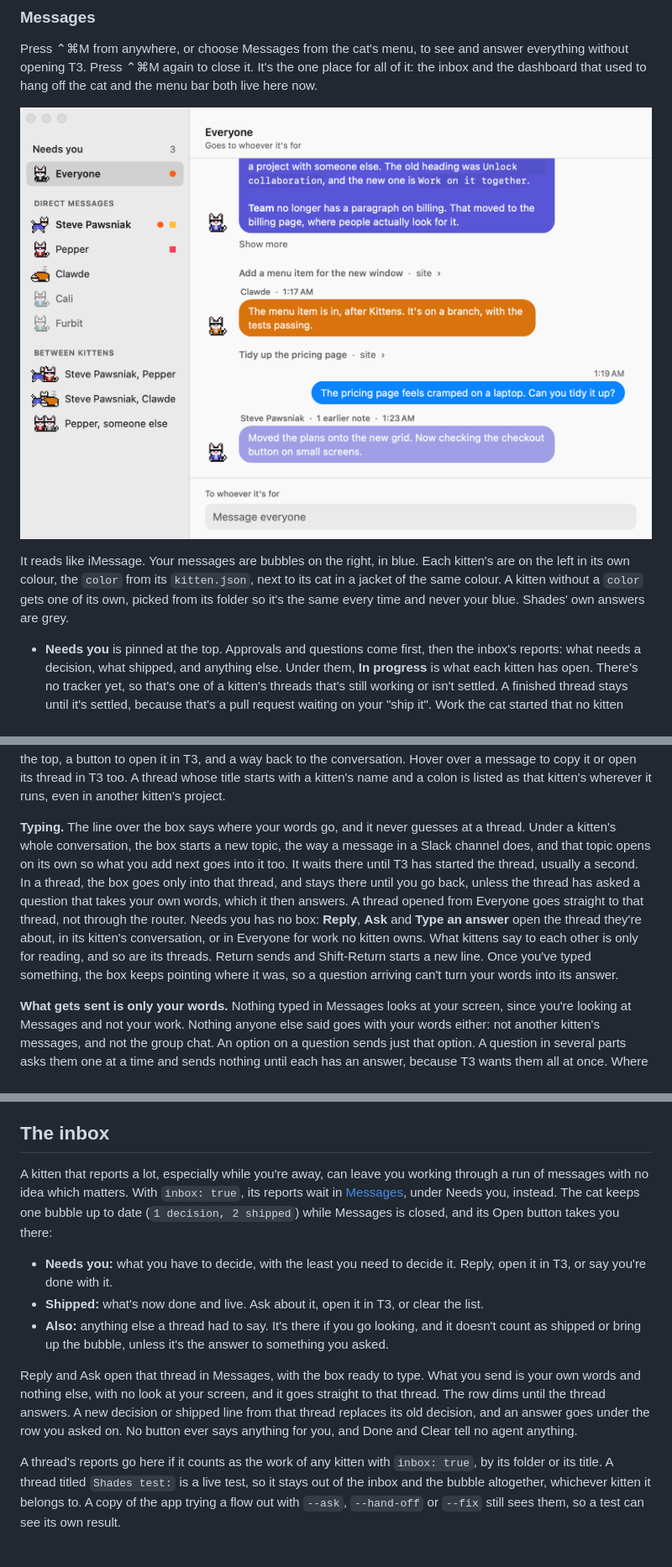
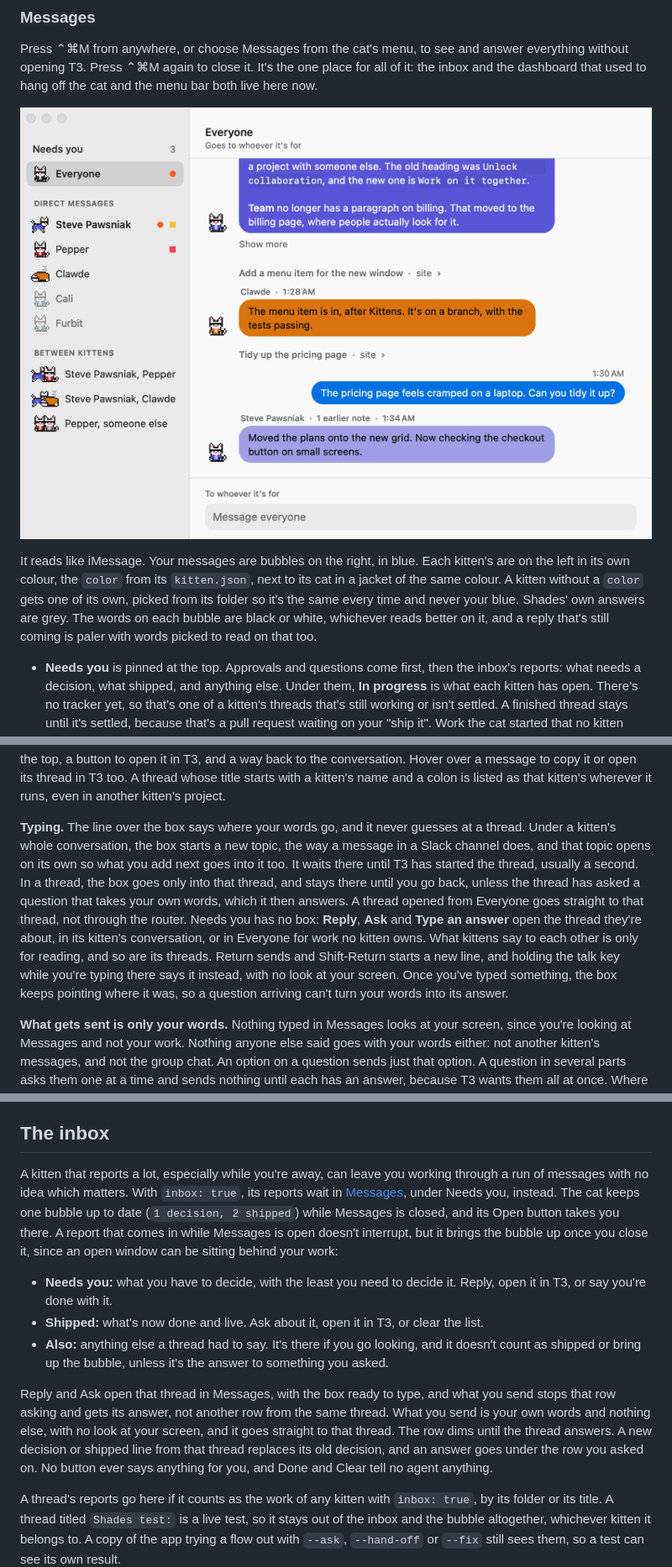
Before and after one commit to rohankumarrrr/kitty-litter, a Markdown page: docs/kittens.md, 3 parts joined by grey strips. Shown at 84% size. Drawn GitHub-style; pictures changed too: docs/images/messages.png; blank space fills up the shorter version.

```diff
--- a/docs/kittens.md
+++ b/docs/kittens.md
@@ -62,7 +62,7 @@ Press ⌃⌘M from anywhere, or choose Messages from the cat's menu, to see and
 
 ![Messages, with your kittens in a group chat](images/messages.png)
 
-It reads like iMessage. Your messages are bubbles on the right, in blue. Each kitten's are on the left in its own colour, the `color` from its `kitten.json`, next to its cat in a jacket of the same colour. A kitten without a `color` gets one of its own, picked from its folder so it's the same every time and never your blue. Shades' own answers are grey.
+It reads like iMessage. Your messages are bubbles on the right, in blue. Each kitten's are on the left in its own colour, the `color` from its `kitten.json`, next to its cat in a jacket of the same colour. A kitten without a `color` gets one of its own, picked from its folder so it's the same every time and never your blue. Shades' own answers are grey. The words on each bubble are black or white, whichever reads better on it, and a reply that's still coming is paler with words picked to read on that too.
 
 - **Needs you** is pinned at the top. Approvals and questions come first, then the inbox's reports: what needs a decision, what shipped, and anything else. Under them, **In progress** is what each kitten has open. There's no tracker yet, so that's one of a kitten's threads that's still working or isn't settled. A finished thread stays until it's settled, because that's a pull request waiting on your "ship it". Work the cat started that no kitten owns, such as a fix or a hand-off to the frontier agent, comes first under Shades, while it's going and for a while after it finishes.
 - **Everyone** is a group chat with every kitten, which is all your DMs in one place. What you type there goes to the router with the same prompt and model as the Ask box, and whoever takes it answers in the chat as itself, with its name and jacket. The router keeps a conversation for Messages apart from the Ask box's, so your screen is never in it, and asking the cat something meanwhile can't cut it short. It only offers the kittens' threads and work Messages itself passed your words to, never anything the Ask box started, since that can hold your screen. When the router answers itself, or passes the work to the frontier agent, Shades answers. If you've closed Messages by then, the router's answer comes over the cat instead.
@@ -71,7 +71,7 @@ It reads like iMessage. Your messages are bubbles on the right, in blue. Each ki
 
 One answer is one message. A kitten's narration on the way to its answer shows as "2 earlier notes", and the rest is in T3. The line above each thread's messages is its title and project, so you can tell which work and which project they belong to. Click it, or hover over a message and press Reply, and the thread opens on its own, like a thread in Slack: just its messages and what it's waiting on, with its project, how it's going and its pull request at the top, a button to open it in T3, and a way back to the conversation. Hover over a message to copy it or open its thread in T3 too. A thread whose title starts with a kitten's name and a colon is listed as that kitten's wherever it runs, even in another kitten's project.
 
-**Typing.** The line over the box says where your words go, and it never guesses at a thread. Under a kitten's whole conversation, the box starts a new topic, the way a message in a Slack channel does, and that topic opens on its own so what you add next goes into it too. It waits there until T3 has started the thread, usually a second. In a thread, the box goes only into that thread, and stays there until you go back, unless the thread has asked a question that takes your own words, which it then answers. A thread opened from Everyone goes straight to that thread, not through the router. Needs you has no box: **Reply**, **Ask** and **Type an answer** open the thread they're about, in its kitten's conversation, or in Everyone for work no kitten owns. What kittens say to each other is only for reading, and so are its threads. Return sends and Shift-Return starts a new line. Once you've typed something, the box keeps pointing where it was, so a question arriving can't turn your words into its answer.
+**Typing.** The line over the box says where your words go, and it never guesses at a thread. Under a kitten's whole conversation, the box starts a new topic, the way a message in a Slack channel does, and that topic opens on its own so what you add next goes into it too. It waits there until T3 has started the thread, usually a second. In a thread, the box goes only into that thread, and stays there until you go back, unless the thread has asked a question that takes your own words, which it then answers. A thread opened from Everyone goes straight to that thread, not through the router. Needs you has no box: **Reply**, **Ask** and **Type an answer** open the thread they're about, in its kitten's conversation, or in Everyone for work no kitten owns. What kittens say to each other is only for reading, and so are its threads. Return sends and Shift-Return starts a new line, and holding the talk key while you're typing there says it instead, with no look at your screen. Once you've typed something, the box keeps pointing where it was, so a question arriving can't turn your words into its answer.
 
 **What gets sent is only your words.** Nothing typed in Messages looks at your screen, since you're looking at Messages and not your work. Nothing anyone else said goes with your words either: not another kitten's messages, and not the group chat. An option on a question sends just that option. A question in several parts asks them one at a time and sends nothing until each has an answer, because T3 wants them all at once. Where T3 would let you pick several choices, Messages takes one, or your own words. Approvals offer Deny, Allow and, for commands and files, Allow for this session, and Return presses none of them, so allowing always takes a click of its own. No button says anything for you, so shipping still takes your own "ship it".
 
@@ -100,13 +100,13 @@ That copies their instruction files into `~/kittens/_skills`, pinned to commits
 
 ## The inbox
 
-A kitten that reports a lot, especially while you're away, can leave you working through a run of messages with no idea which matters. With `inbox: true`, its reports wait in [Messages](#messages), under Needs you, instead. The cat keeps one bubble up to date (`1 decision, 2 shipped`) while Messages is closed, and its Open button takes you there:
+A kitten that reports a lot, especially while you're away, can leave you working through a run of messages with no idea which matters. With `inbox: true`, its reports wait in [Messages](#messages), under Needs you, instead. The cat keeps one bubble up to date (`1 decision, 2 shipped`) while Messages is closed, and its Open button takes you there. A report that comes in while Messages is open doesn't interrupt, but it brings the bubble up once you close it, since an open window can be sitting behind your work:
 
 - **Needs you:** what you have to decide, with the least you need to decide it. Reply, open it in T3, or say you're done with it.
 - **Shipped:** what's now done and live. Ask about it, open it in T3, or clear the list.
 - **Also:** anything else a thread had to say. It's there if you go looking, and it doesn't count as shipped or bring up the bubble, unless it's the answer to something you asked.
 
-Reply and Ask open that thread in Messages, with the box ready to type. What you send is your own words and nothing else, with no look at your screen, and it goes straight to that thread. The row dims until the thread answers. A new decision or shipped line from that thread replaces its old decision, and an answer goes under the row you asked on. No button ever says anything for you, and Done and Clear tell no agent anything.
+Reply and Ask open that thread in Messages, with the box ready to type, and what you send stops that row asking and gets its answer, not another row from the same thread. What you send is your own words and nothing else, with no look at your screen, and it goes straight to that thread. The row dims until the thread answers. A new decision or shipped line from that thread replaces its old decision, and an answer goes under the row you asked on. No button ever says anything for you, and Done and Clear tell no agent anything.
 
 A thread's reports go here if it counts as the work of any kitten with `inbox: true`, by its folder or its title. A thread titled `Shades test:` is a live test, so it stays out of the inbox and the bubble altogether, whichever kitten it belongs to. A copy of the app trying a flow out with `--ask`, `--hand-off` or `--fix` still sees them, so a test can see its own result.
 
```
Also changed, not shown: docs/ROADMAP.md (+0 -1 lines), docs/voice.md (+1 -1 lines), 12 other files.
